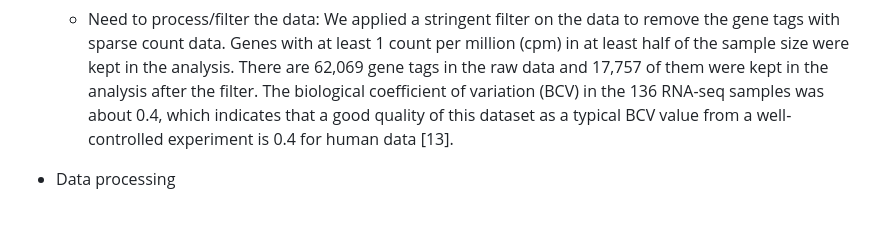
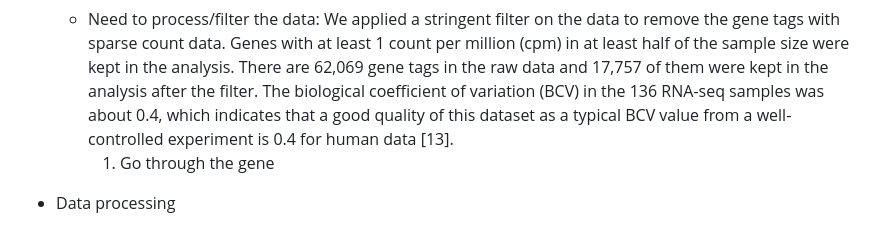
Before and after one commit to dtbun/BCB546-Spring2024-FinalProject, a Markdown page: Tasks_outline/README.md, the part around the change. GitHub-like rendering.

```diff
--- a/Tasks_outline/README.md
+++ b/Tasks_outline/README.md
@@ -30,6 +30,7 @@ DC1).
 
 * Figure 1 and Figure 2 are the figures we can complete. Volcano plot, heat map, etc
     * Need to process/filter the data: We applied a stringent filter on the data to remove the gene tags with sparse count data. Genes with at least 1 count per million (cpm) in at least half of the sample size were kept in the analysis. There are 62,069 gene tags in the raw data and 17,757 of them were kept in the analysis after the filter. The biological coefficient of variation (BCV) in the 136 RNA-seq samples was about 0.4, which indicates that a good quality of this dataset as a typical BCV value from a well-controlled experiment is 0.4 for human data [13].
+        1. Go through the gene
 
 * Data processing
     * Pair-end RNA-seq reads were aligned to human genome assembly Ensembl GRCh37 by Tophat. HTSeq was used to count the reads by genes (http://www-huber.embl.de/users/anders/HTSeq/doc/tour.html#counting-reads-by-genes). We used R Bioconductor edgeR to perform the differential expression analysis, and we applied a general linear model: lung tissue expression∼smoking+smoking:patient+ smoking:tissue to accommodate the multifactor design of the experiment.
```
